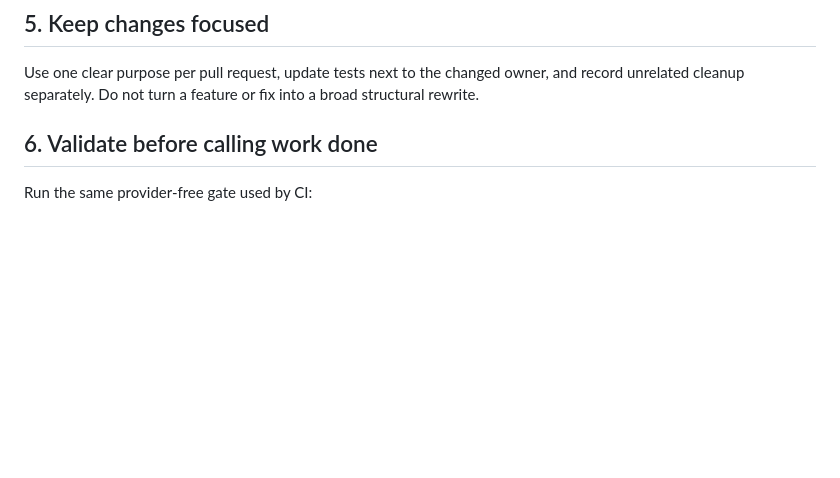
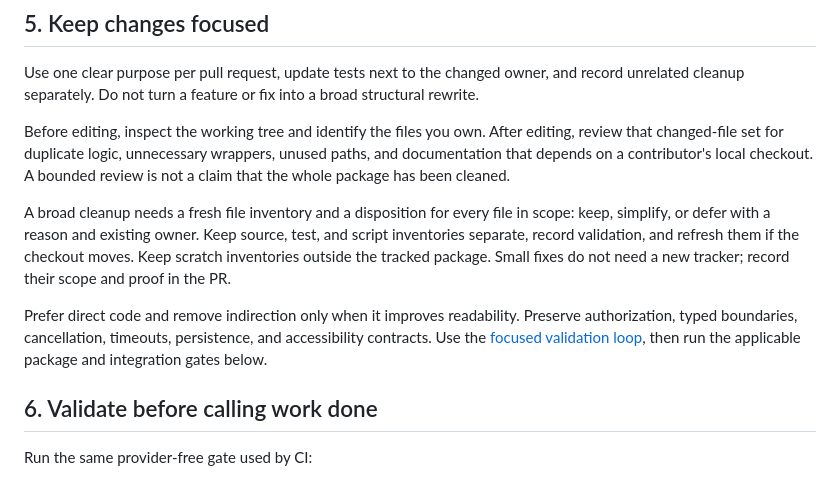
Before and after one commit to openminion/desktop, a Markdown page: CODE_QUALITY.md, the part around the change. Rendered like a GitHub page; blank space fills up the shorter version.

```diff
--- a/CODE_QUALITY.md
+++ b/CODE_QUALITY.md
@@ -56,6 +56,22 @@ Use one clear purpose per pull request, update tests next to the changed owner,
 and record unrelated cleanup separately. Do not turn a feature or fix into a
 broad structural rewrite.
 
+Before editing, inspect the working tree and identify the files you own. After
+editing, review that changed-file set for duplicate logic, unnecessary wrappers,
+unused paths, and documentation that depends on a contributor's local checkout.
+A bounded review is not a claim that the whole package has been cleaned.
+
+A broad cleanup needs a fresh file inventory and a disposition for every file
+in scope: keep, simplify, or defer with a reason and existing owner. Keep source,
+test, and script inventories separate, record validation, and refresh them if
+the checkout moves. Keep scratch inventories outside the tracked package.
+Small fixes do not need a new tracker; record their scope and proof in the PR.
+
+Prefer direct code and remove indirection only when it improves readability.
+Preserve authorization, typed boundaries, cancellation, timeouts, persistence,
+and accessibility contracts. Use the [focused validation loop](docs/testing-and-validation.md#focused-iteration),
+then run the applicable package and integration gates below.
+
 ## 6. Validate before calling work done
 
 Run the same provider-free gate used by CI:
```
Also changed, not shown: CONTRIBUTING.md (+10 -0 lines), docs/testing-and-validation.md (+32 -1 lines).
